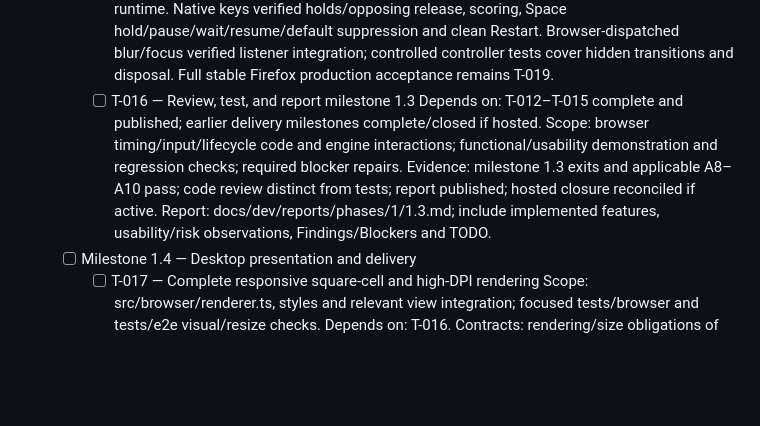
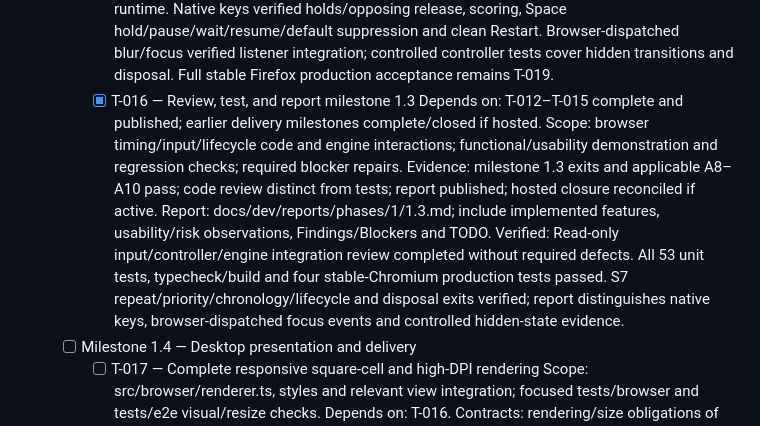
Before and after one commit to pchemguy/SDD-Manager-Demo-Tetris-ChatGPT-Work-TS, a Markdown page: docs/dev/TASKS.md, the part around the change. Drawn GitHub-style; blank space fills up the shorter version.

Commit message:
Review and report browser controls milestone (T-016)
Read-only input/controller/engine integration review completed without required defects. All 53 unit tests, typecheck/build and four stable-Chromium production tests passed. S7 repeat/priority/chronology/lifecycle and disposal exits verified; report distinguishes native keys, browser-dispatched focus events and controlled hidden-state evidence.

Fixes pchemguy/SDD-Manager-Demo-Tetris-ChatGPT-Work-TS#16

```diff
--- a/docs/dev/TASKS.md
+++ b/docs/dev/TASKS.md
@@ -106,11 +106,12 @@ Verification commands below are planned. T-001 declares compatible pinned toolin
             Outcome: real key handling/default suppression, sustained/opposing movement, pause/focus and restart are verified against the built working game; retain engine/control separation and earlier play path.
             Evidence: npm run test:e2e with focused scenarios and recorded actual engine versions; browser demonstration of hold/release, inactive wait, explicit resume and clean restart. Unit/type/build regressions pass. Missing required target evidence remains visible for 1.4 completion.
             Verified: All 53 unit tests, typecheck/build and four production browser tests passed on official stable Chromium 155.0.8059.39 headless runtime. Native keys verified holds/opposing release, scoring, Space hold/pause/wait/resume/default suppression and clean Restart. Browser-dispatched blur/focus verified listener integration; controlled controller tests cover hidden transitions and disposal. Full stable Firefox production acceptance remains T-019.
-        - [ ] T-016 — Review, test, and report milestone 1.3
+        - [x] T-016 — Review, test, and report milestone 1.3
             Depends on: T-012–T-015 complete and published; earlier delivery milestones complete/closed if hosted.
             Scope: browser timing/input/lifecycle code and engine interactions; functional/usability demonstration and regression checks; required blocker repairs.
             Evidence: milestone 1.3 exits and applicable A8–A10 pass; code review distinct from tests; report published; hosted closure reconciled if active.
             Report: docs/dev/reports/phases/1/1.3.md; include implemented features, usability/risk observations, Findings/Blockers and TODO.
+            Verified: Read-only input/controller/engine integration review completed without required defects. All 53 unit tests, typecheck/build and four stable-Chromium production tests passed. S7 repeat/priority/chronology/lifecycle and disposal exits verified; report distinguishes native keys, browser-dispatched focus events and controlled hidden-state evidence.
     - [ ] Milestone 1.4 — Desktop presentation and delivery
         - [ ] T-017 — Complete responsive square-cell and high-DPI rendering
             Scope: src/browser/renderer.ts, styles and relevant view integration; focused tests/browser and tests/e2e visual/resize checks.
```
Also changed, not shown: 1 other file.
